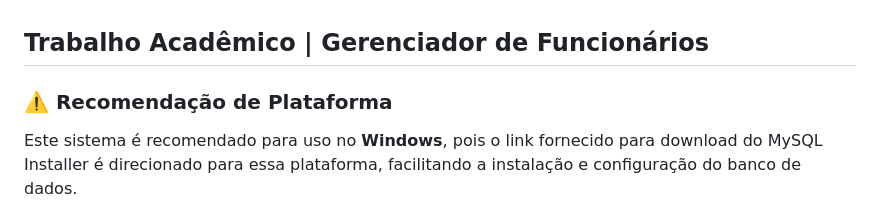
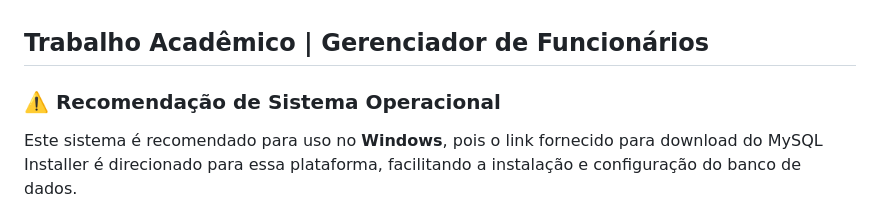
Before and after one commit to Gustavo-Brian/UCB-TS-Trabalho, a Markdown page: README.md, the part around the change. GitHub-like rendering.

```diff
--- a/README.md
+++ b/README.md
@@ -1,6 +1,6 @@
 <h2>Trabalho Acadêmico | Gerenciador de Funcionários</h2>
 
-<h3>⚠️ Recomendação de Plataforma</h3>
+<h3>⚠️ Recomendação de Sistema Operacional</h3>
 <p>Este sistema é recomendado para uso no <strong>Windows</strong>, pois o link fornecido para download do MySQL Installer é direcionado para essa plataforma, facilitando a instalação e configuração do banco de dados.</p>
 
 <h3>📝 Descrição do Projeto</h3>
```
